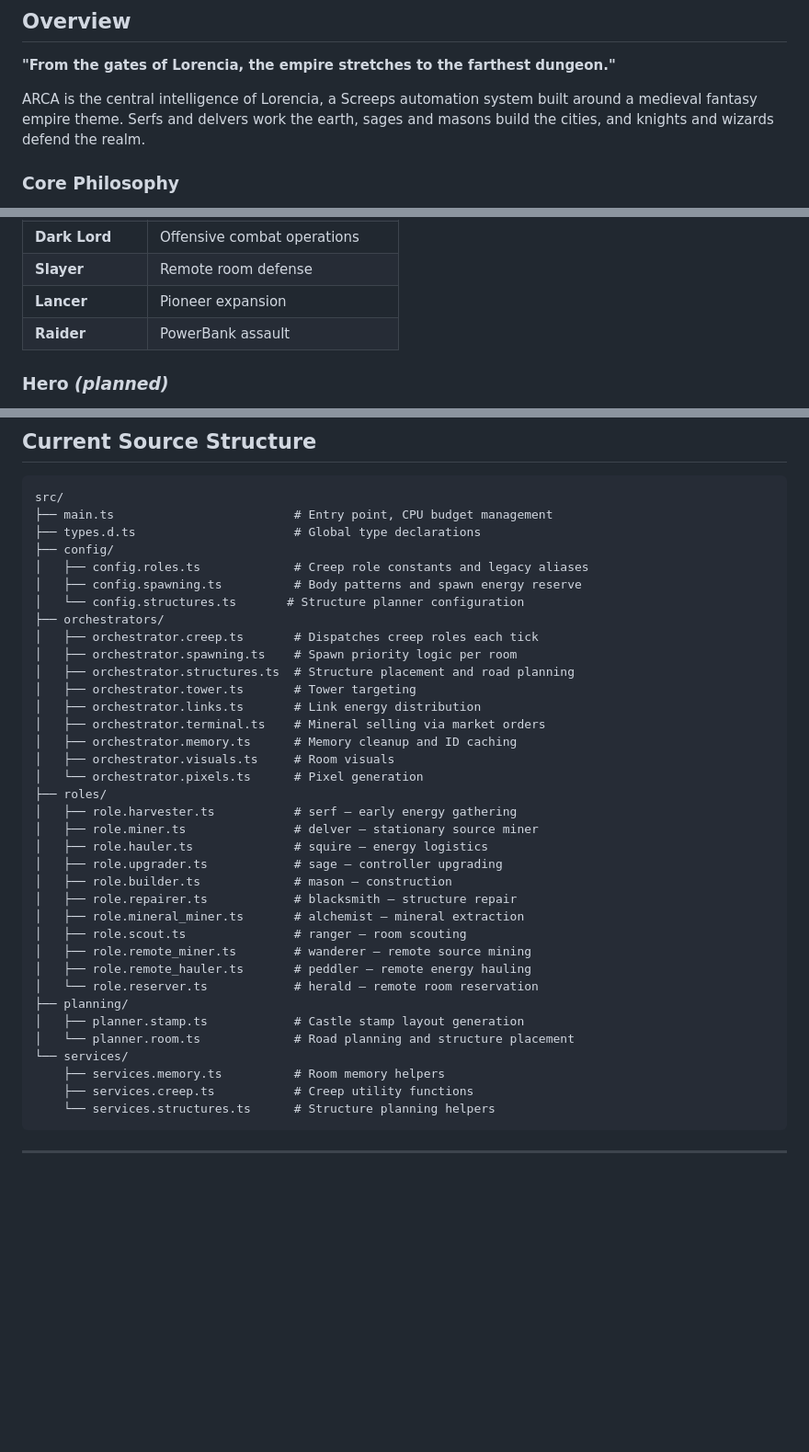
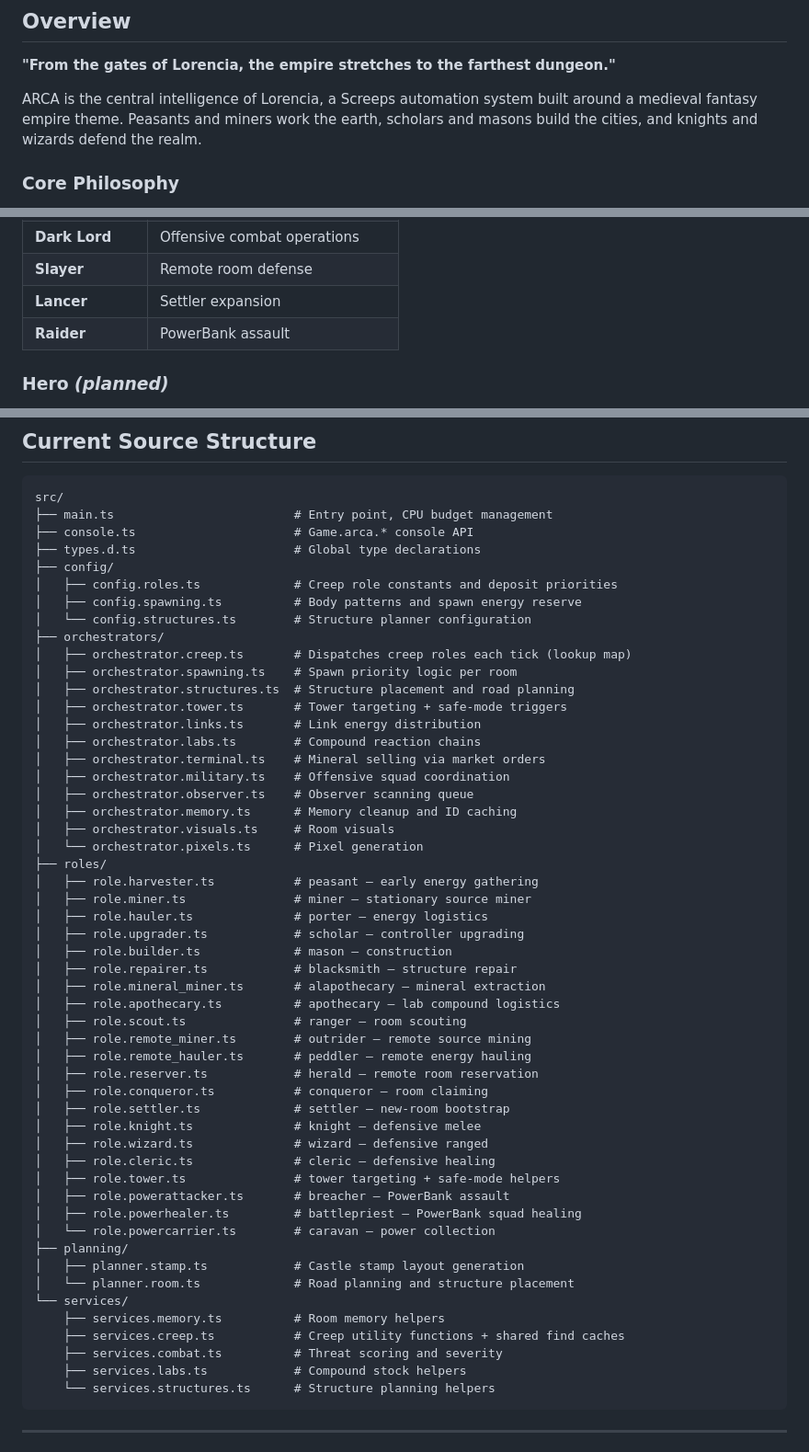
Before and after one commit to StevenGonzalez/screeps-automation, a Markdown page: docs/ARCHITECTURE.md, 3 parts joined by grey strips. Shown at 92% size. GitHub-like rendering; blank space fills up the shorter version.

````diff
--- a/docs/ARCHITECTURE.md
+++ b/docs/ARCHITECTURE.md
@@ -4,7 +4,7 @@
 
 **"From the gates of Lorencia, the empire stretches to the farthest dungeon."**
 
-ARCA is the central intelligence of Lorencia, a Screeps automation system built around a medieval fantasy empire theme. Serfs and delvers work the earth, sages and masons build the cities, and knights and wizards defend the realm.
+ARCA is the central intelligence of Lorencia, a Screeps automation system built around a medieval fantasy empire theme. Peasants and miners work the earth, scholars and masons build the cities, and knights and wizards defend the realm.
 
 ### Core Philosophy
 - **Distributed Intelligence**: Each Stronghold operates autonomously while coordinating with ARCA
@@ -37,7 +37,7 @@ Specialized creep controllers that manage teams of Heroes. Named after their rol
 | **High Elf** | Defensive healing support |
 | **Dark Lord** | Offensive combat operations |
 | **Slayer** | Remote room defense |
-| **Lancer** | Pioneer expansion |
+| **Lancer** | Settler expansion |
 | **Raider** | PowerBank assault |
 
 ### Hero _(planned)_
@@ -116,39 +116,55 @@ Toggle layout visualization with `Game.arca.showPlan()`.
 ```
 src/
 ├── main.ts                         # Entry point, CPU budget management
+├── console.ts                      # Game.arca.* console API
 ├── types.d.ts                      # Global type declarations
 ├── config/
-│   ├── config.roles.ts             # Creep role constants and legacy aliases
+│   ├── config.roles.ts             # Creep role constants and deposit priorities
 │   ├── config.spawning.ts          # Body patterns and spawn energy reserve
-│   └── config.structures.ts       # Structure planner configuration
+│   └── config.structures.ts        # Structure planner configuration
 ├── orchestrators/
-│   ├── orchestrator.creep.ts       # Dispatches creep roles each tick
+│   ├── orchestrator.creep.ts       # Dispatches creep roles each tick (lookup map)
 │   ├── orchestrator.spawning.ts    # Spawn priority logic per room
 │   ├── orchestrator.structures.ts  # Structure placement and road planning
-│   ├── orchestrator.tower.ts       # Tower targeting
+│   ├── orchestrator.tower.ts       # Tower targeting + safe-mode triggers
 │   ├── orchestrator.links.ts       # Link energy distribution
+│   ├── orchestrator.labs.ts        # Compound reaction chains
 │   ├── orchestrator.terminal.ts    # Mineral selling via market orders
+│   ├── orchestrator.military.ts    # Offensive squad coordination
+│   ├── orchestrator.observer.ts    # Observer scanning queue
 │   ├── orchestrator.memory.ts      # Memory cleanup and ID caching
 │   ├── orchestrator.visuals.ts     # Room visuals
 │   └── orchestrator.pixels.ts      # Pixel generation
 ├── roles/
-│   ├── role.harvester.ts           # serf — early energy gathering
-│   ├── role.miner.ts               # delver — stationary source miner
-│   ├── role.hauler.ts              # squire — energy logistics
-│   ├── role.upgrader.ts            # sage — controller upgrading
+│   ├── role.harvester.ts           # peasant — early energy gathering
+│   ├── role.miner.ts               # miner — stationary source miner
+│   ├── role.hauler.ts              # porter — energy logistics
+│   ├── role.upgrader.ts            # scholar — controller upgrading
 │   ├── role.builder.ts             # mason — construction
 │   ├── role.repairer.ts            # blacksmith — structure repair
-│   ├── role.mineral_miner.ts       # alchemist — mineral extraction
+│   ├── role.mineral_miner.ts       # alapothecary — mineral extraction
+│   ├── role.apothecary.ts          # apothecary — lab compound logistics
 │   ├── role.scout.ts               # ranger — room scouting
-│   ├── role.remote_miner.ts        # wanderer — remote source mining
+│   ├── role.remote_miner.ts        # outrider — remote source mining
 │   ├── role.remote_hauler.ts       # peddler — remote energy hauling
-│   └── role.reserver.ts            # herald — remote room reservation
+│   ├── role.reserver.ts            # herald — remote room reservation
+│   ├── role.conqueror.ts           # conqueror — room claiming
+│   ├── role.settler.ts             # settler — new-room bootstrap
+│   ├── role.knight.ts              # knight — defensive melee
+│   ├── role.wizard.ts              # wizard — defensive ranged
+│   ├── role.cleric.ts              # cleric — defensive healing
+│   ├── role.tower.ts               # tower targeting + safe-mode helpers
+│   ├── role.powerattacker.ts       # breacher — PowerBank assault
+│   ├── role.powerhealer.ts         # battlepriest — PowerBank squad healing
+│   └── role.powercarrier.ts        # caravan — power collection
 ├── planning/
 │   ├── planner.stamp.ts            # Castle stamp layout generation
 │   └── planner.room.ts             # Road planning and structure placement
 └── services/
     ├── services.memory.ts          # Room memory helpers
-    ├── services.creep.ts           # Creep utility functions
+    ├── services.creep.ts           # Creep utility functions + shared find caches
+    ├── services.combat.ts          # Threat scoring and severity
+    ├── services.labs.ts            # Compound stock helpers
     └── services.structures.ts      # Structure planning helpers
 ```
 
````
Also changed, not shown: docs/architecture.md (deleted, +0 -179 lines).
